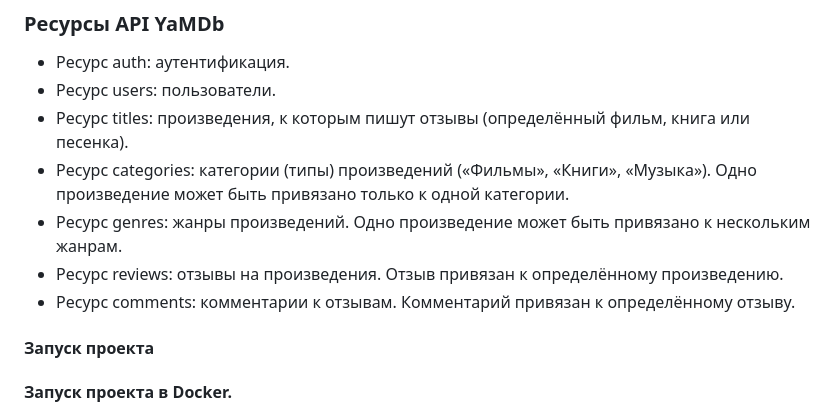
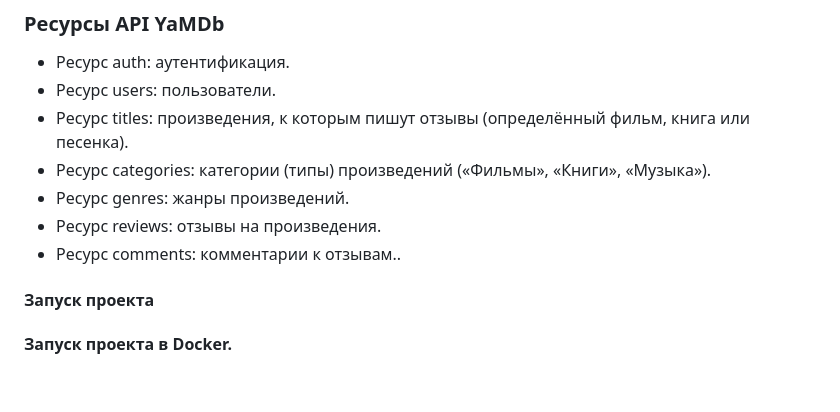
Before and after one commit to methodologyCode/yamdb_final, a Markdown page: README.md, the part around the change. Drawn GitHub-style; blank space fills up the shorter version.

```diff
--- a/README.md
+++ b/README.md
@@ -16,10 +16,10 @@
 - Ресурс auth: аутентификация.
 - Ресурс users: пользователи.
 - Ресурс titles: произведения, к которым пишут отзывы (определённый фильм, книга или песенка).
-- Ресурс categories: категории (типы) произведений («Фильмы», «Книги», «Музыка»). Одно произведение может быть привязано только к одной категории.
-- Ресурс genres: жанры произведений. Одно произведение может быть привязано к нескольким жанрам.
-- Ресурс reviews: отзывы на произведения. Отзыв привязан к определённому произведению.
-- Ресурс comments: комментарии к отзывам. Комментарий привязан к определённому отзыву.
+- Ресурс categories: категории (типы) произведений («Фильмы», «Книги», «Музыка»).
+- Ресурс genres: жанры произведений.
+- Ресурс reviews: отзывы на произведения.
+- Ресурс comments: комментарии к отзывам..
 
 
 #### Запуск проекта
```
